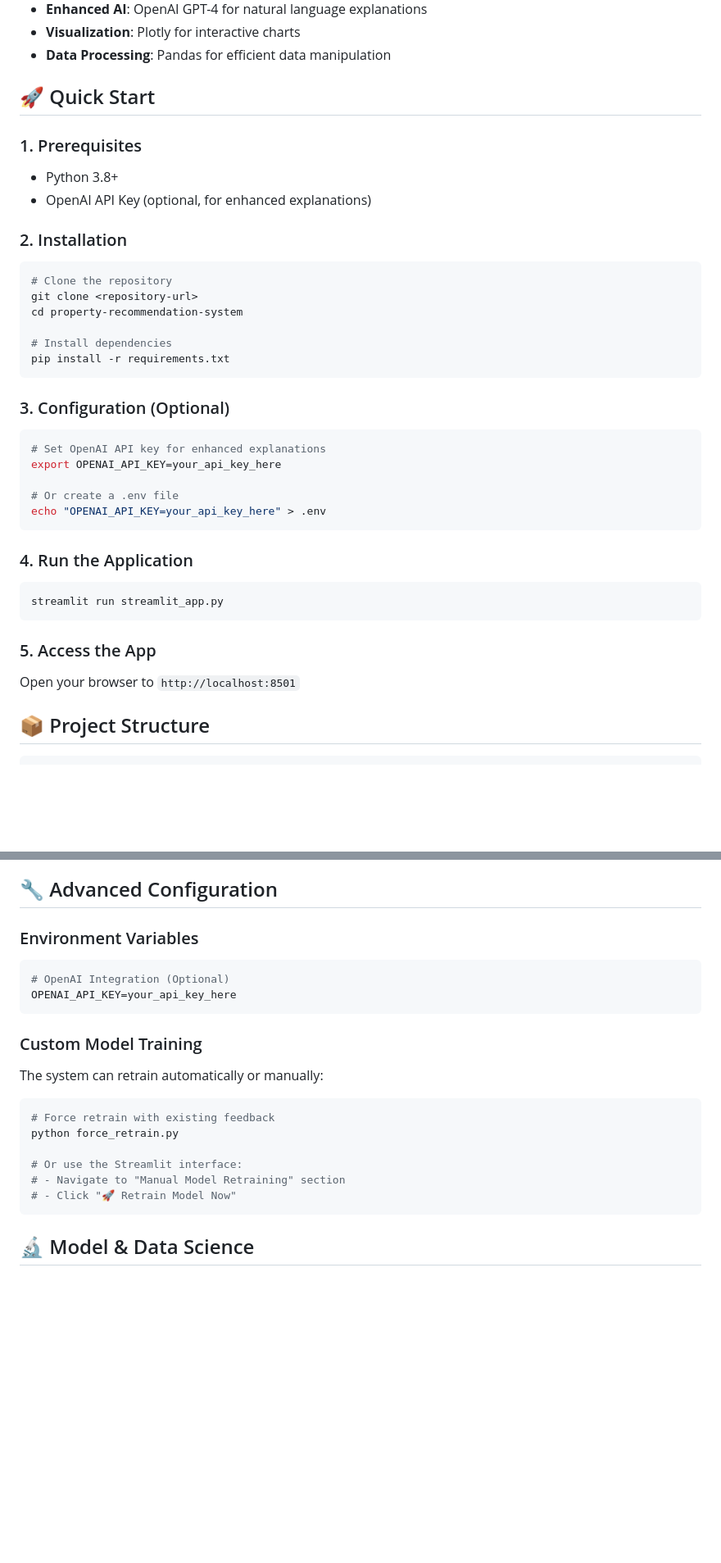
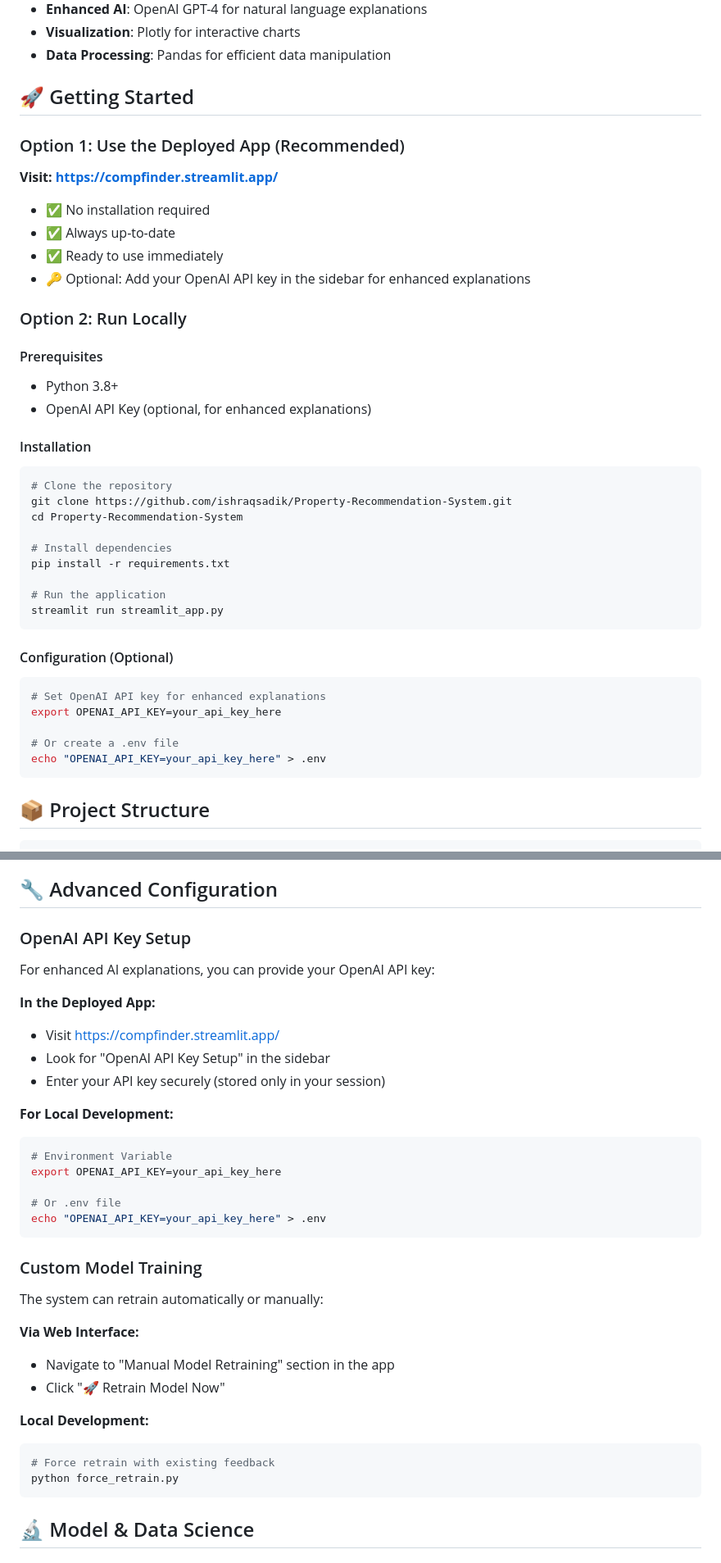
Before and after one commit to ishraqsadik/Property-Recommendation-System, a Markdown page: README.md, 2 parts joined by grey strips. Shown at 82% size. Rendered like a GitHub page; blank space fills up the shorter version.

Commit message:
Update README with deployed app URL

````diff
--- a/README.md
+++ b/README.md
@@ -33,25 +35,38 @@ An intelligent property recommendation system designed for real estate appraiser
 - **Visualization**: Plotly for interactive charts
 - **Data Processing**: Pandas for efficient data manipulation
 
-## 🚀 Quick Start
+## 🚀 Getting Started
 
-### 1. Prerequisites
+### Option 1: Use the Deployed App (Recommended)
 
+**Visit: [https://compfinder.streamlit.app/](https://compfinder.streamlit.app/)**
+
+- ✅ No installation required
+- ✅ Always up-to-date
+- ✅ Ready to use immediately
+- 🔑 Optional: Add your OpenAI API key in the sidebar for enhanced explanations
+
+### Option 2: Run Locally
+
+#### Prerequisites
 - Python 3.8+
 - OpenAI API Key (optional, for enhanced explanations)
 
-### 2. Installation
+#### Installation
 
 ```bash
 # Clone the repository
-git clone <repository-url>
-cd property-recommendation-system
+git clone https://github.com/ishraqsadik/Property-Recommendation-System.git
+cd Property-Recommendation-System
 
 # Install dependencies
 pip install -r requirements.txt
+
+# Run the application
+streamlit run streamlit_app.py
 ```
 
-### 3. Configuration (Optional)
+#### Configuration (Optional)
 
 ```bash
 # Set OpenAI API key for enhanced explanations
@@ -60,16 +75,6 @@ export OPENAI_API_KEY=your_api_key_here
 # Or create a .env file
 echo "OPENAI_API_KEY=your_api_key_here" > .env
 ```
-
-### 4. Run the Application
-
-```bash
-streamlit run streamlit_app.py
-```
-
-### 5. Access the App
-
-Open your browser to `http://localhost:8501`
 
 ## 📦 Project Structure
 
@@ -132,24 +135,37 @@ streamlit run streamlit_app.py
 
 ## 🔧 Advanced Configuration
 
-### Environment Variables
+### OpenAI API Key Setup
+
+For enhanced AI explanations, you can provide your OpenAI API key:
+
+**In the Deployed App:**
+- Visit [https://compfinder.streamlit.app/](https://compfinder.streamlit.app/)
+- Look for "OpenAI API Key Setup" in the sidebar
+- Enter your API key securely (stored only in your session)
+
+**For Local Development:**
 
 ```bash
-# OpenAI Integration (Optional)
-OPENAI_API_KEY=your_api_key_here
+# Environment Variable
+export OPENAI_API_KEY=your_api_key_here
+
+# Or .env file
+echo "OPENAI_API_KEY=your_api_key_here" > .env
 ```
 
 ### Custom Model Training
 
 The system can retrain automatically or manually:
 
+**Via Web Interface:**
+- Navigate to "Manual Model Retraining" section in the app
+- Click "🚀 Retrain Model Now"
+
+**Local Development:**
 ```bash
 # Force retrain with existing feedback
 python force_retrain.py
-
-# Or use the Streamlit interface:
-# - Navigate to "Manual Model Retraining" section
-# - Click "🚀 Retrain Model Now"
 ```
 
 ## 🔬 Model & Data Science
````
Also changed, not shown: other parts of README.md (+5 -5 lines).
